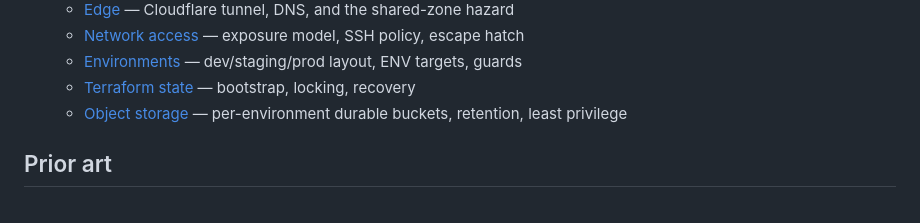
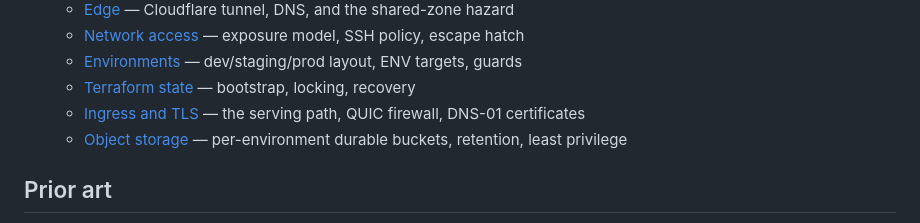
Before and after one commit to mertkan-iscan/xenopsbase-stemcell, a Markdown page: README.md, the part around the change. GitHub-like rendering.

```diff
--- a/README.md
+++ b/README.md
@@ -83,6 +83,7 @@ reproduces from nothing.
   - [Network access](docs/runbooks/network-access.md) — exposure model, SSH policy, escape hatch
   - [Environments](docs/runbooks/environments.md) — dev/staging/prod layout, ENV targets, guards
   - [Terraform state](docs/runbooks/terraform-state.md) — bootstrap, locking, recovery
+  - [Ingress and TLS](docs/runbooks/ingress-tls.md) — the serving path, QUIC firewall, DNS-01 certificates
   - [Object storage](docs/runbooks/object-storage.md) — per-environment durable buckets, retention, least privilege
 
 ## Prior art
```
Also changed, not shown: docs/runbooks/ingress-tls.md (added, +153 -0 lines).
